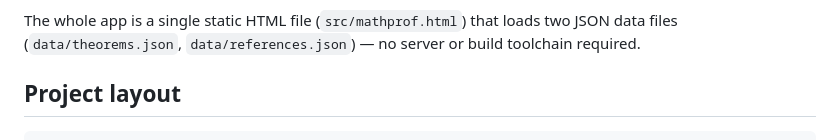
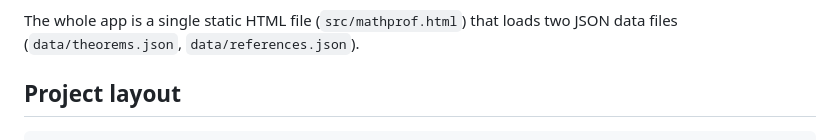
Before and after one commit to anitasv/MathGapFinder, a Markdown page: README.md, the part around the change. Rendered like a GitHub page.

Commit message:
update readme to remove no build or toolchain

```diff
--- a/README.md
+++ b/README.md
@@ -15,7 +15,7 @@ concrete next step.
 
 The whole app is a single static HTML file (`src/mathprof.html`) that
 loads two JSON data files (`data/theorems.json`,
-`data/references.json`) — no server or build toolchain required.
+`data/references.json`).
 
 ## Project layout
 
```
